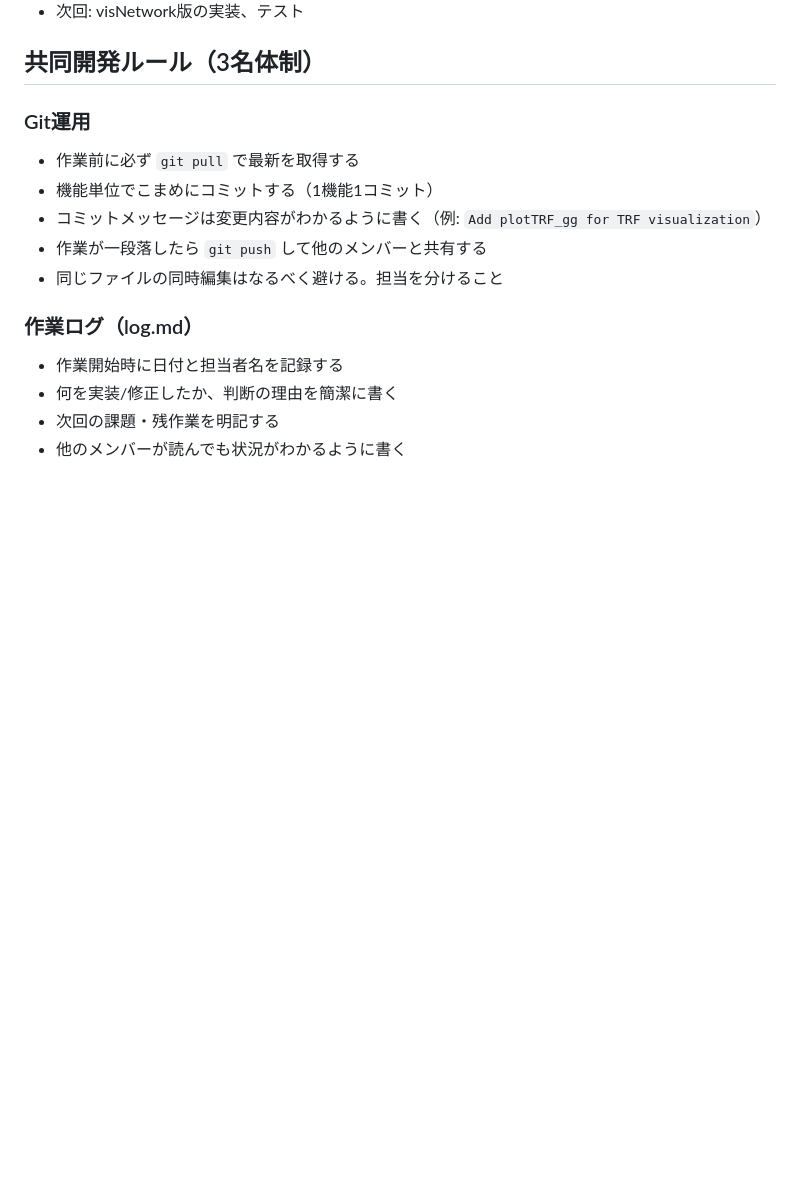
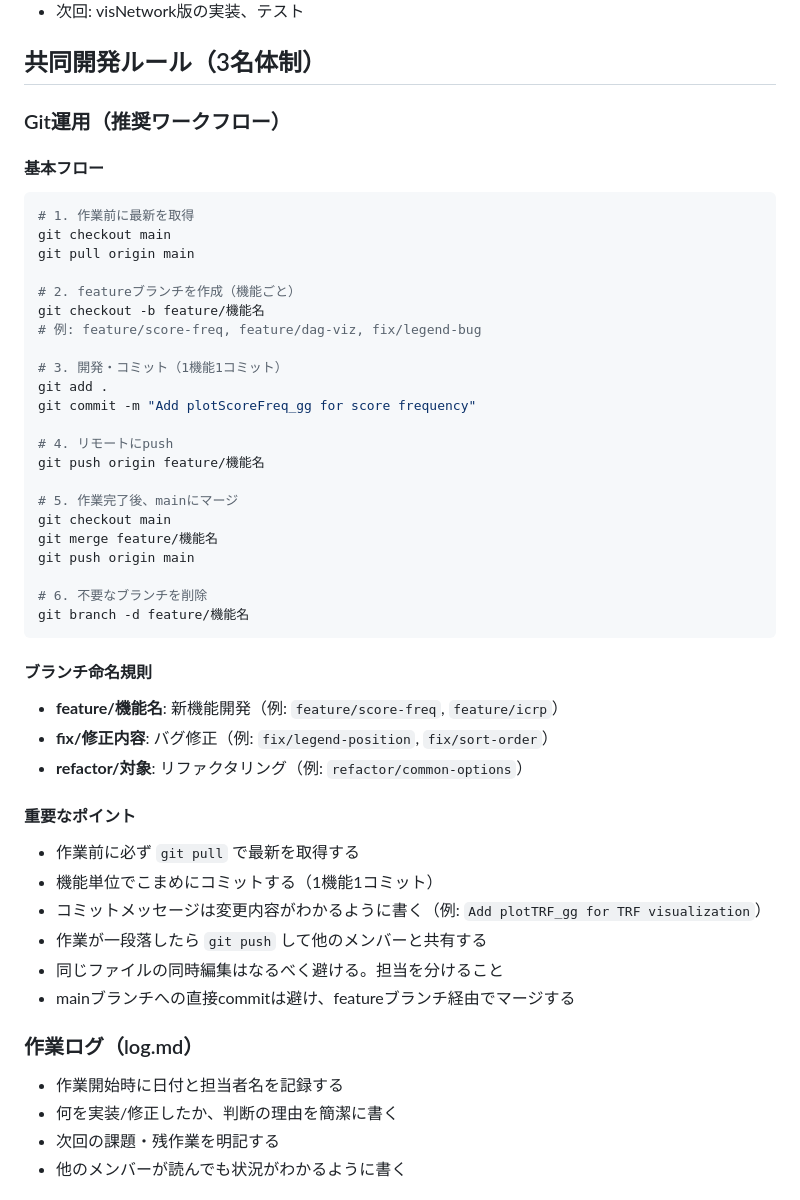
Before and after one commit to kosugitti/ggExametrika, a Markdown page: claude.md, the part around the change. Drawn GitHub-style; blank space fills up the shorter version.

Commit message:
Add feature branch workflow to team development rules
- Recommend feature branch workflow for multi-person development
- Add branch naming conventions (feature/, fix/, refactor/)
- Update Git workflow documentation
- Prevent direct commits to main branch

Co-Authored-By: Claude Sonnet 4.5 <noreply@anthropic.com>

````diff
--- a/claude.md
+++ b/claude.md
@@ -182,12 +182,46 @@ visNetwork(インタラクティブ編集) → 座標取得 → ggraph(静的プ
 
 ## 共同開発ルール（3名体制）
 
-### Git運用
+### Git運用（推奨ワークフロー）
+
+#### 基本フロー
+```bash
+# 1. 作業前に最新を取得
+git checkout main
+git pull origin main
+
+# 2. featureブランチを作成（機能ごと）
+git checkout -b feature/機能名
+# 例: feature/score-freq, feature/dag-viz, fix/legend-bug
+
+# 3. 開発・コミット（1機能1コミット）
+git add .
+git commit -m "Add plotScoreFreq_gg for score frequency"
+
+# 4. リモートにpush
+git push origin feature/機能名
+
+# 5. 作業完了後、mainにマージ
+git checkout main
+git merge feature/機能名
+git push origin main
+
+# 6. 不要なブランチを削除
+git branch -d feature/機能名
+```
+
+#### ブランチ命名規則
+- **feature/機能名**: 新機能開発（例: `feature/score-freq`, `feature/icrp`）
+- **fix/修正内容**: バグ修正（例: `fix/legend-position`, `fix/sort-order`）
+- **refactor/対象**: リファクタリング（例: `refactor/common-options`）
+
+#### 重要なポイント
 - 作業前に必ず `git pull` で最新を取得する
 - 機能単位でこまめにコミットする（1機能1コミット）
 - コミットメッセージは変更内容がわかるように書く（例: `Add plotTRF_gg for TRF visualization`）
 - 作業が一段落したら `git push` して他のメンバーと共有する
 - 同じファイルの同時編集はなるべく避ける。担当を分けること
+- mainブランチへの直接commitは避け、featureブランチ経由でマージする
 
 ### 作業ログ（log.md）
 - 作業開始時に日付と担当者名を記録する
````
